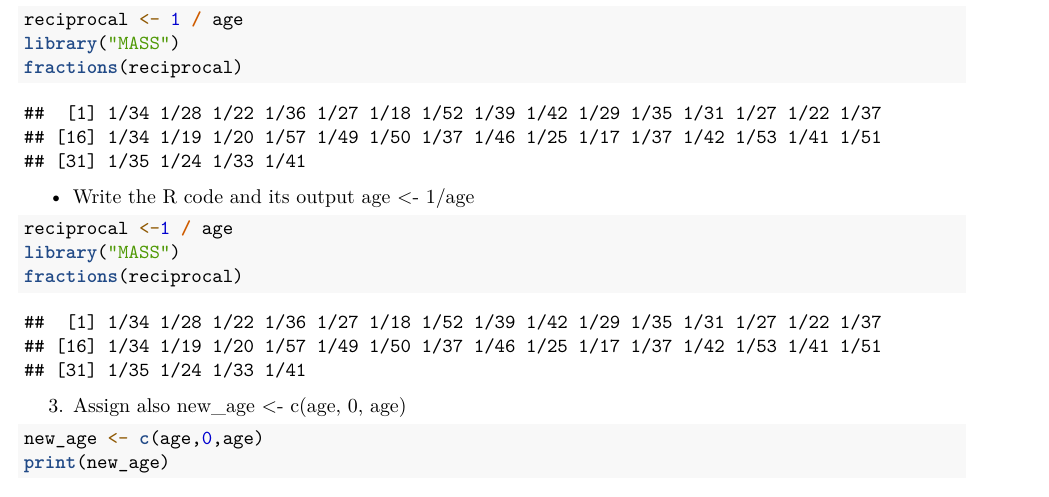
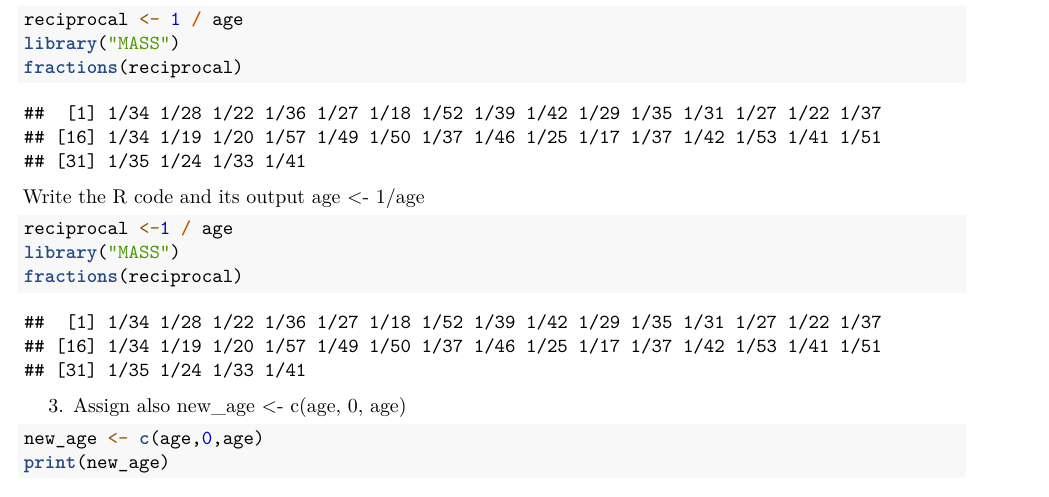
Before and after one commit to dcadz/CADIZ_CS101, an R Markdown document (Lab_Activities/RWorksheet_cadiz#1.Rmd): part of page 1 of 2, cut so that both start at the same text. Rendered offline with R 4.5, knitr and Pandoc, then LaTeX, with nearby package versions.

Commit message:
first commit

````diff
--- a/Lab_Activities/RWorksheet_cadiz#1.Rmd
+++ b/Lab_Activities/RWorksheet_cadiz#1.Rmd
@@ -31,7 +31,7 @@ library("MASS")
 fractions(reciprocal)
 ```
 
-- Write the R code and its output
+Write the R code and its output
 age <- 1/age
 ```{r}
 reciprocal <-1 / age
````
